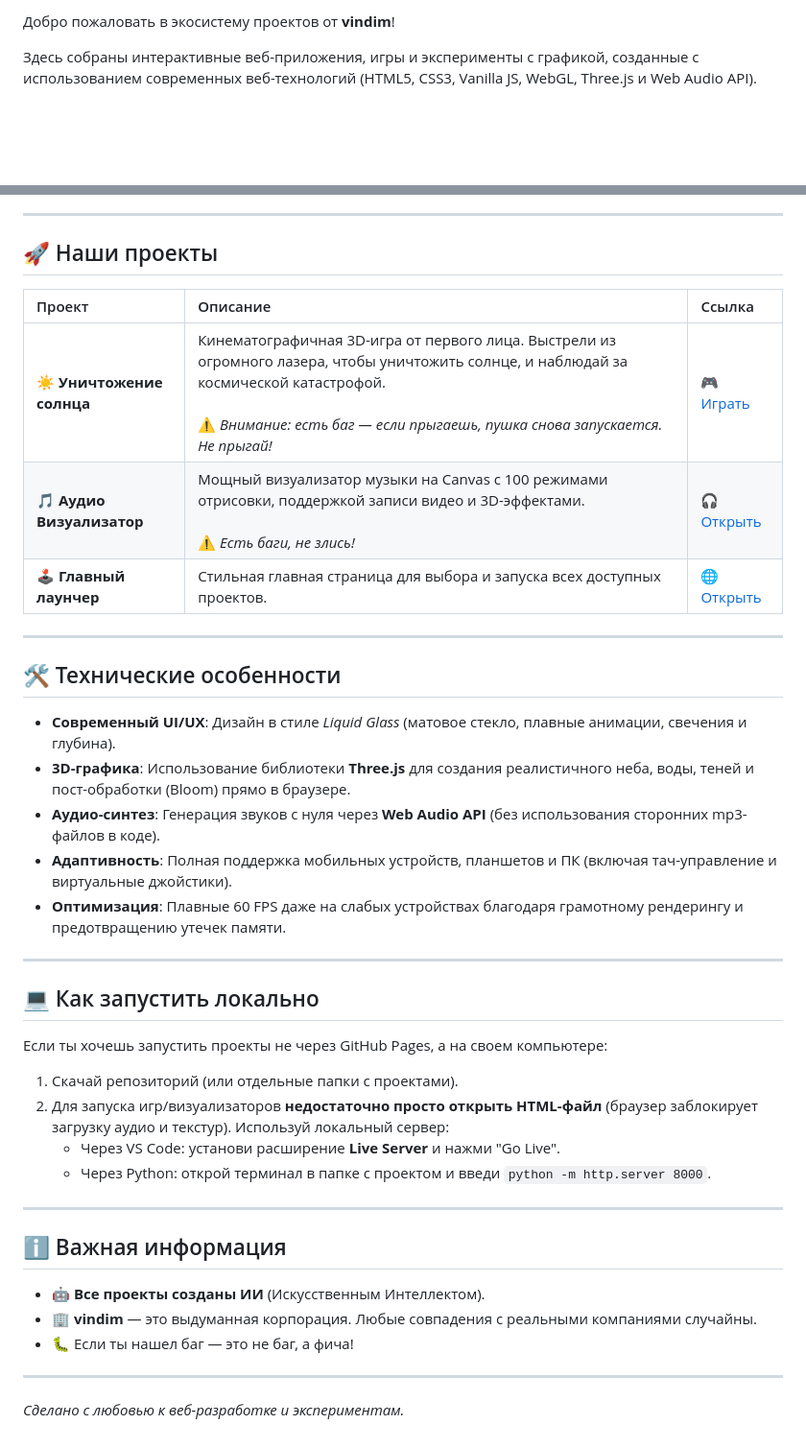
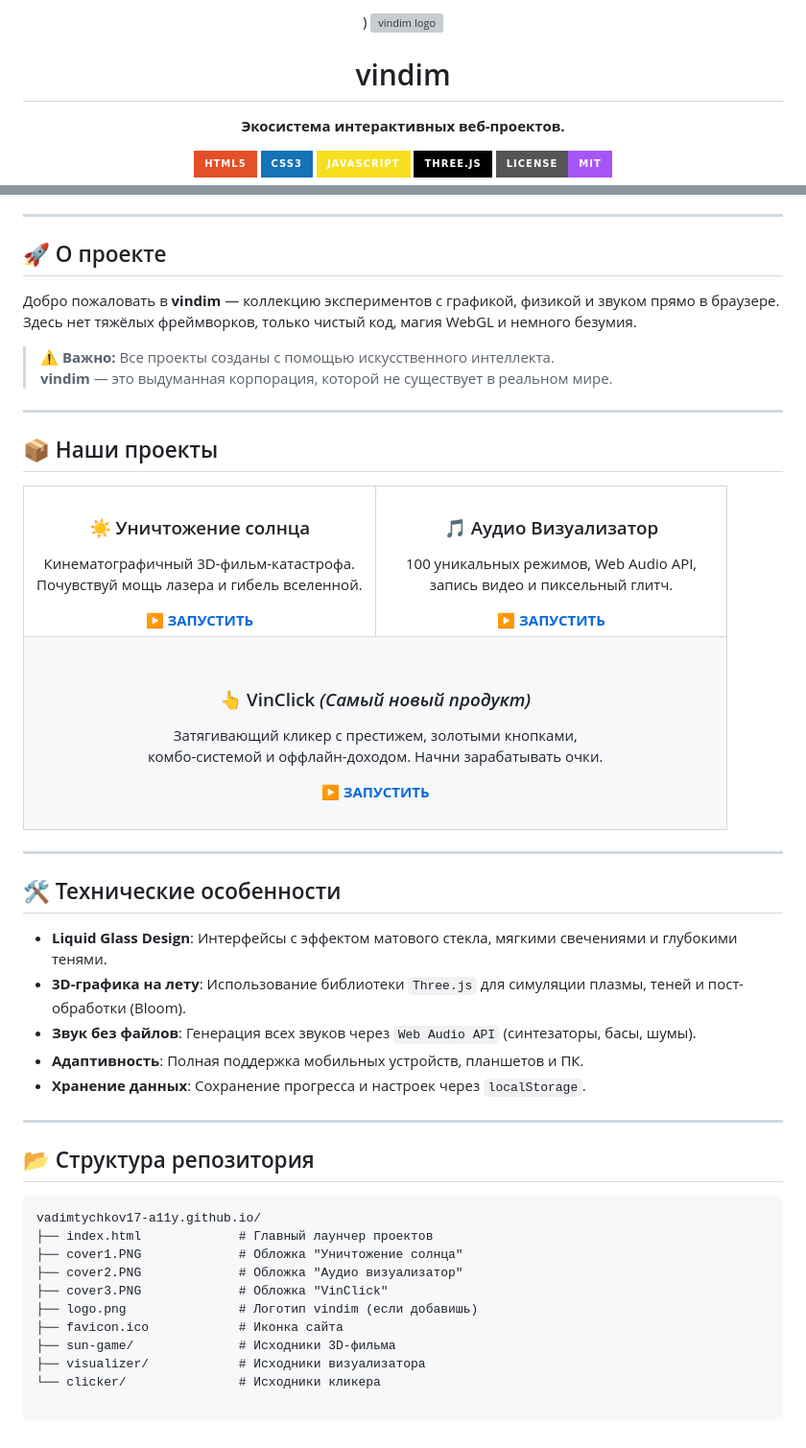
Before and after one commit to vadimtychkov17-a11y/vadimtychkov17-a11y.github.io, a Markdown page: README.md, 2 parts joined by grey strips. Shown at 96% size. Drawn GitHub-style; badges without logos; blank space fills up the shorter version; grey boxes are pictures that could not be loaded.

````diff
--- a/README.md
+++ b/README.md
@@ -2,4 +2,26 @@
 
-Добро пожаловать в экосистему проектов от **vindim**!
+<!-- МЕСТО ДЛЯ ЛОГОТИПА -->
+<!--
+  ИНСТРУКЦИЯ:
+  1. Закинь картинку с логотипом в корень репозитория и назови её logo.png
+  2. Раскомментируй строку ниже (убери <!-- и -->)
+<img src="logo.png" width="180" style="border-radius: 50%; box-shadow: 0 0 40px rgba(180, 100, 255, 0.5);" alt="vindim logo">
 
-Здесь собраны интерактивные веб-приложения, игры и эксперименты с графикой, созданные с использованием современных веб-технологий (HTML5, CSS3, Vanilla JS, WebGL, Three.js и Web Audio API).
+<br>
+
+<h1>
+  <span style="background: linear-gradient(135deg, #e8d5ff, #a855f7); -webkit-background-clip: text; -webkit-text-fill-color: transparent; font-family: 'Segoe Script', cursive; font-size: 60px;">
+    vindim
+  </span>
+</h1>
+
+<p><b>Экосистема интерактивных веб-проектов.</b></p>
+
+<p>
+  <img src="https://img.shields.io/badge/HTML5-E34F26?style=for-the-badge&logo=html5&logoColor=white" alt="HTML5">
+  <img src="https://img.shields.io/badge/CSS3-1572B6?style=for-the-badge&logo=css3&logoColor=white" alt="CSS3">
+  <img src="https://img.shields.io/badge/JavaScript-F7DF1E?style=for-the-badge&logo=javascript&logoColor=black" alt="JavaScript">
+  <img src="https://img.shields.io/badge/Three.js-black?style=for-the-badge&logo=three.js&logoColor=white" alt="Three.js">
+  <img src="https://img.shields.io/badge/License-MIT-a855f7?style=for-the-badge" alt="MIT License">
+</p>
+
@@ -6,42 +29,63 @@
 
 ---
 
-## 🚀 Наши проекты
+## 🚀 О проекте
 
-| Проект | Описание | Ссылка |
-| :--- | :--- | :--- |
-| ☀️ **Уничтожение солнца** | Кинематографичная 3D-игра от первого лица. Выстрели из огромного лазера, чтобы уничтожить солнце, и наблюдай за космической катастрофой.<br><br>⚠️ *Внимание: есть баг — если прыгаешь, пушка снова запускается. Не прыгай!* | [🎮 Играть](https://vadimtychkov17-a11y.github.io/sun-game/) |
-| 🎵 **Аудио Визуализатор** | Мощный визуализатор музыки на Canvas с 100 режимами отрисовки, поддержкой записи видео и 3D-эффектами.<br><br>⚠️ *Есть баги, не злись!* | [🎧 Открыть](https://vadimtychkov17-a11y.github.io/visualizer/) |
-| 🕹️ **Главный лаунчер** | Стильная главная страница для выбора и запуска всех доступных проектов. | [🌐 Открыть](https://vadimtychkov17-a11y.github.io/) |
+Добро пожаловать в **vindim** — коллекцию экспериментов с графикой, физикой и звуком прямо в браузере. Здесь нет тяжёлых фреймворков, только чистый код, магия WebGL и немного безумия.
+
+> ⚠️ **Важно:** Все проекты созданы с помощью искусственного интеллекта.
+> **vindim** — это выдуманная корпорация, которой не существует в реальном мире.
 
 ---
 
-## 🛠️ Технические особенности
+## 📦 Наши проекты
 
-*   **Современный UI/UX**: Дизайн в стиле *Liquid Glass* (матовое стекло, плавные анимации, свечения и глубина).
-*   **3D-графика**: Использование библиотеки **Three.js** для создания реалистичного неба, воды, теней и пост-обработки (Bloom) прямо в браузере.
-*   **Аудио-синтез**: Генерация звуков с нуля через **Web Audio API** (без использования сторонних mp3-файлов в коде).
-*   **Адаптивность**: Полная поддержка мобильных устройств, планшетов и ПК (включая тач-управление и виртуальные джойстики).
-*   **Оптимизация**: Плавные 60 FPS даже на слабых устройствах благодаря грамотному рендерингу и предотвращению утечек памяти.
+<table>
+  <tr>
+    <td width="50%" align="center">
+      <h3>☀️ Уничтожение солнца</h3>
+      <p>Кинематографичный 3D-фильм-катастрофа.<br>Почувствуй мощь лазера и гибель вселенной.</p>
+      <a href="https://vadimtychkov17-a11y.github.io/sun-game/"><b>▶ ЗАПУСТИТЬ</b></a>
+    </td>
+    <td width="50%" align="center">
+      <h3>🎵 Аудио Визуализатор</h3>
+      <p>100 уникальных режимов, Web Audio API,<br>запись видео и пиксельный глитч.</p>
+      <a href="https://vadimtychkov17-a11y.github.io/visualizer/"><b>▶ ЗАПУСТИТЬ</b></a>
+    </td>
+  </tr>
+  <tr>
+    <td colspan="2" align="center">
+      <br>
+      <h3>👆 VinClick <i>(Самый новый продукт)</i></h3>
+      <p>Затягивающий кликер с престижем, золотыми кнопками,<br>комбо-системой и оффлайн-доходом. Начни зарабатывать очки.</p>
+      <a href="https://vadimtychkov17-a11y.github.io/clicker/"><b>▶ ЗАПУСТИТЬ</b></a>
+      <br><br>
+    </td>
+  </tr>
+</table>
 
 ---
 
-## 💻 Как запустить локально
+## 🛠 Технические особенности
 
-Если ты хочешь запустить проекты не через GitHub Pages, а на своем компьютере:
-
-1. Скачай репозиторий (или отдельные папки с проектами).
-2. Для запуска игр/визуализаторов **недостаточно просто открыть HTML-файл** (браузер заблокирует загрузку аудио и текстур). Используй локальный сервер:
-   * Через VS Code: установи расширение **Live Server** и нажми "Go Live".
-   * Через Python: открой терминал в папке с проектом и введи `python -m http.server 8000`.
+- **Liquid Glass Design**: Интерфейсы с эффектом матового стекла, мягкими свечениями и глубокими тенями.
+- **3D-графика на лету**: Использование библиотеки `Three.js` для симуляции плазмы, теней и пост-обработки (Bloom).
+- **Звук без файлов**: Генерация всех звуков через `Web Audio API` (синтезаторы, басы, шумы).
+- **Адаптивность**: Полная поддержка мобильных устройств, планшетов и ПК.
+- **Хранение данных**: Сохранение прогресса и настроек через `localStorage`.
 
 ---
 
-## ℹ️ Важная информация
+## 📂 Структура репозитория
 
-*   🤖 **Все проекты созданы ИИ** (Искусственным Интеллектом).
-*   🏢 **vindim** — это выдуманная корпорация. Любые совпадения с реальными компаниями случайны.
-*   🐛 Если ты нашел баг — это не баг, а фича!
-
----
-*Сделано с любовью к веб-разработке и экспериментам.*
+```text
+vadimtychkov17-a11y.github.io/
+├── index.html             # Главный лаунчер проектов
+├── cover1.PNG             # Обложка "Уничтожение солнца"
+├── cover2.PNG             # Обложка "Аудио визуализатор"
+├── cover3.PNG             # Обложка "VinClick"
+├── logo.png               # Логотип vindim (если добавишь)
+├── favicon.ico            # Иконка сайта
+├── sun-game/              # Исходники 3D-фильма
+├── visualizer/            # Исходники визуализатора
+└── clicker/               # Исходники кликера
````
Also changed, not shown: other parts of README.md (+2 -1 lines).
